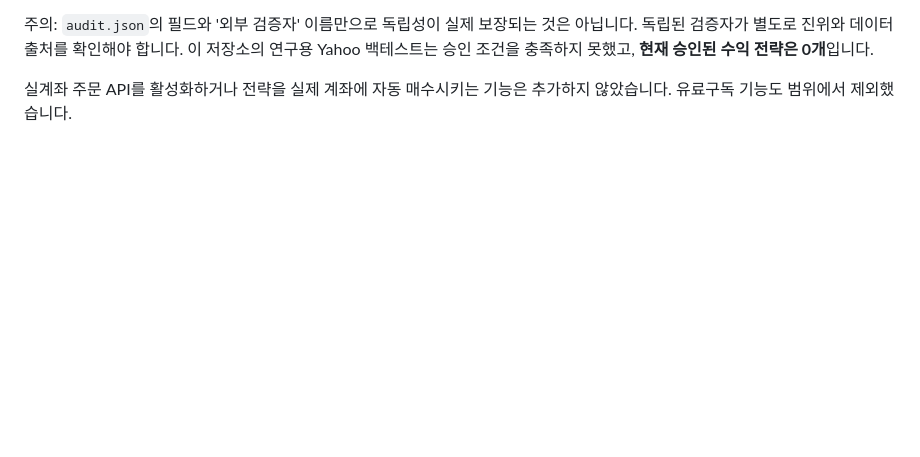
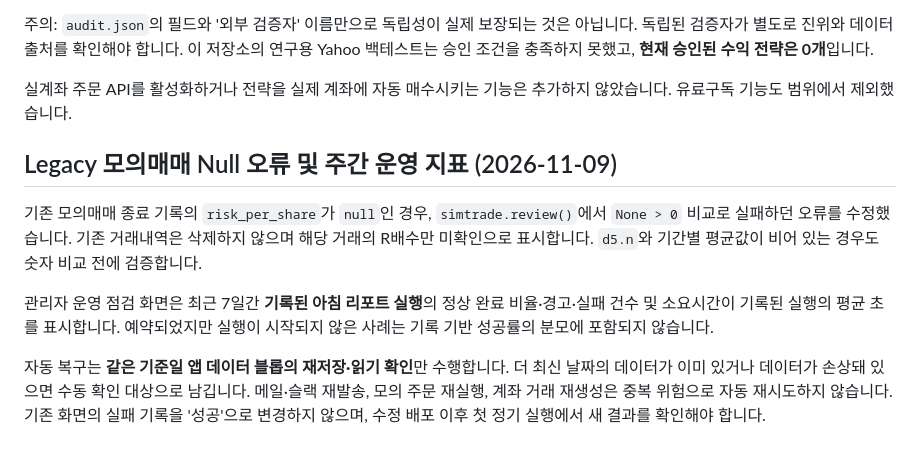
Before and after one commit to skih4741-png/us-stock-alert, a Markdown page: docs/OPERATIONS_AND_OOS.md, the part around the change. Rendered like a GitHub page; blank space fills up the shorter version.

Commit message:
docs(ops): explain legacy null fix, weekly KPI definition and safe recovery boundaries

```diff
--- a/docs/OPERATIONS_AND_OOS.md
+++ b/docs/OPERATIONS_AND_OOS.md
@@ -47,3 +47,21 @@ python -m validation.research_pipeline --offline-data-dir historical_data --year
 주의: `audit.json`의 필드와 '외부 검증자' 이름만으로 독립성이 실제 보장되는 것은 아닙니다. 독립된 검증자가 별도로 진위와 데이터 출처를 확인해야 합니다. 이 저장소의 연구용 Yahoo 백테스트는 승인 조건을 충족하지 못했고, **현재 승인된 수익 전략은 0개**입니다.
 
 실계좌 주문 API를 활성화하거나 전략을 실제 계좌에 자동 매수시키는 기능은 추가하지 않았습니다. 유료구독 기능도 범위에서 제외했습니다.
+
+
+## Legacy 모의매매 Null 오류 및 주간 운영 지표 (2026-11-09)
+
+기존 모의매매 종료 기록의 `risk_per_share`가 `null`인 경우,
+`simtrade.review()`에서 `None > 0` 비교로 실패하던 오류를 수정했습니다.
+기존 거래내역은 삭제하지 않으며 해당 거래의 R배수만 미확인으로 표시합니다.
+`d5.n`와 기간별 평균값이 비어 있는 경우도 숫자 비교 전에 검증합니다.
+
+관리자 운영 점검 화면은 최근 7일간 **기록된 아침 리포트 실행**의
+정상 완료 비율·경고·실패 건수 및 소요시간이 기록된 실행의 평균 초를 표시합니다.
+예약되었지만 실행이 시작되지 않은 사례는 기록 기반 성공률의 분모에 포함되지 않습니다.
+
+자동 복구는 **같은 기준일 앱 데이터 블롭의 재저장·읽기 확인**만 수행합니다.
+더 최신 날짜의 데이터가 이미 있거나 데이터가 손상돼 있으면 수동 확인 대상으로 남깁니다.
+메일·슬랙 재발송, 모의 주문 재실행, 계좌 거래 재생성은 중복 위험으로 자동 재시도하지 않습니다.
+기존 화면의 실패 기록을 '성공'으로 변경하지 않으며,
+수정 배포 이후 첫 정기 실행에서 새 결과를 확인해야 합니다.
```
